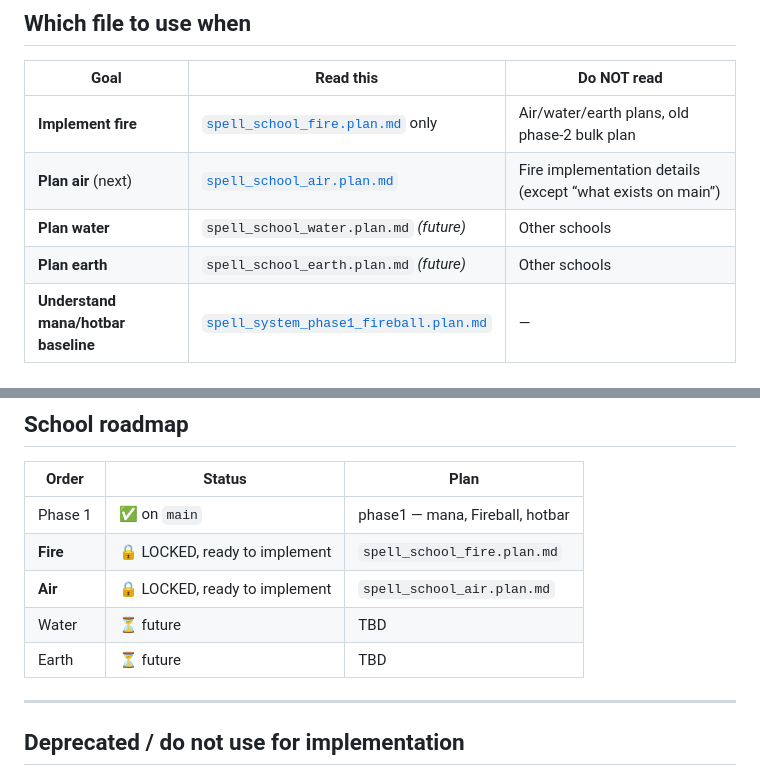
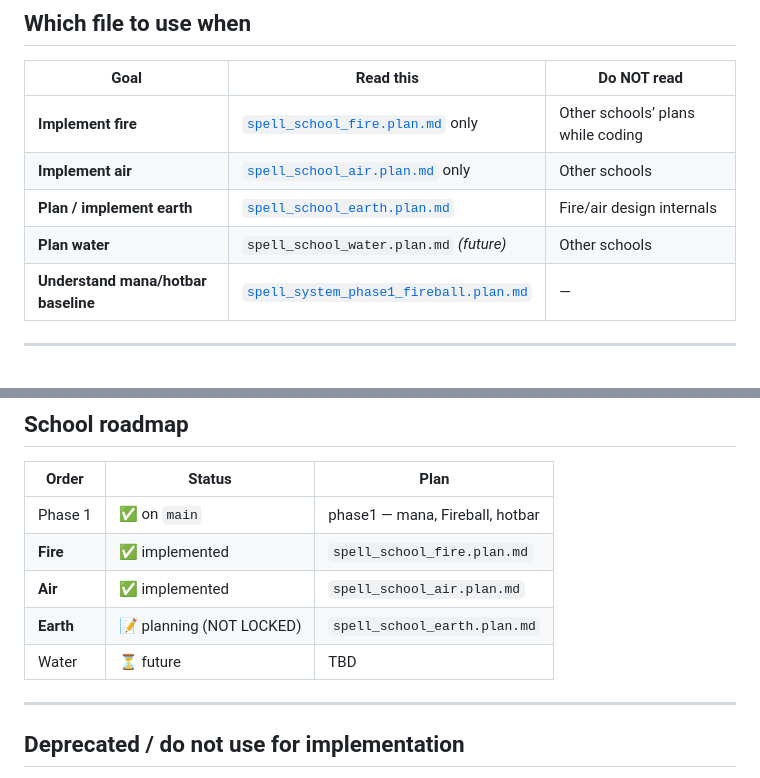
Before and after one commit to katerberg/wizard-tower-builder, a Markdown page: .cursor/plans/spell_system_index.plan.md, 2 parts joined by grey strips. GitHub-like rendering.

```diff
--- a/.cursor/plans/spell_system_index.plan.md
+++ b/.cursor/plans/spell_system_index.plan.md
@@ -15,10 +15,10 @@ Use this file to **orient**, not to **implement**. Each elemental school has its
 
 | Goal | Read this | Do NOT read |
 | ---- | --------- | ----------- |
-| **Implement fire** | [`spell_school_fire.plan.md`](./spell_school_fire.plan.md) only | Air/water/earth plans, old phase-2 bulk plan |
-| **Plan air** (next) | [`spell_school_air.plan.md`](./spell_school_air.plan.md) | Fire implementation details (except “what exists on main”) |
+| **Implement fire** | [`spell_school_fire.plan.md`](./spell_school_fire.plan.md) only | Other schools’ plans while coding |
+| **Implement air** | [`spell_school_air.plan.md`](./spell_school_air.plan.md) only | Other schools |
+| **Plan / implement earth** | [`spell_school_earth.plan.md`](./spell_school_earth.plan.md) | Fire/air design internals |
 | **Plan water** | `spell_school_water.plan.md` *(future)* | Other schools |
-| **Plan earth** | `spell_school_earth.plan.md` *(future)* | Other schools |
 | **Understand mana/hotbar baseline** | [`spell_system_phase1_fireball.plan.md`](./spell_system_phase1_fireball.plan.md) | — |
 
 ---
@@ -110,10 +110,10 @@ Same process as fire: distinct mechanics per spell, no copying Kindled, lock beh
 | Order | Status | Plan |
 | ----- | ------ | ---- |
 | Phase 1 | ✅ on `main` | phase1 — mana, Fireball, hotbar |
-| **Fire** | 🔒 LOCKED, ready to implement | `spell_school_fire.plan.md` |
-| **Air** | 🔒 LOCKED, ready to implement | `spell_school_air.plan.md` |
+| **Fire** | ✅ implemented | `spell_school_fire.plan.md` |
+| **Air** | ✅ implemented | `spell_school_air.plan.md` |
+| **Earth** | 📝 planning (NOT LOCKED) | `spell_school_earth.plan.md` |
 | Water | ⏳ future | TBD |
-| Earth | ⏳ future | TBD |
 
 ---
 
```
Also changed, not shown: .cursor/plans/spell_school_earth.plan.md (added, +279 -0 lines).
